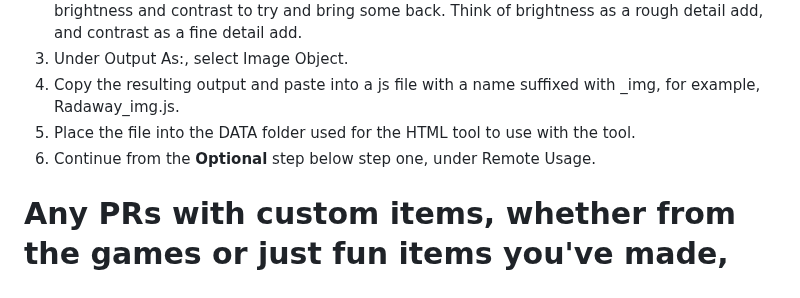
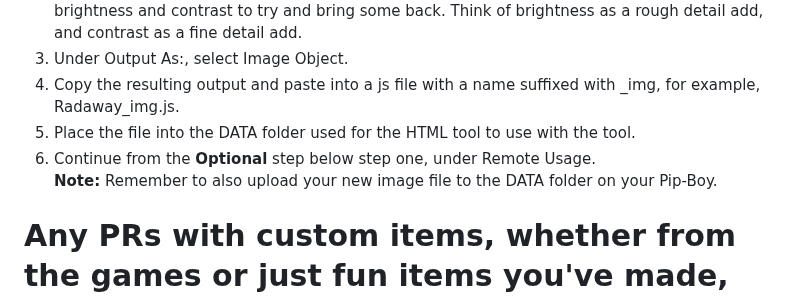
Before and after one commit to AidanLeeCalamera/Pip-Boy-Inventory-JSON-Generator, a Markdown page: README.md, the part around one of its changes. Rendered like a GitHub page.

```diff
--- a/README.md
+++ b/README.md
@@ -38,7 +38,8 @@ A HTML page for generating items.json files for the [Pip-Boy inventory patch](ht
 3. Under Output As:, select Image Object.
 4. Copy the resulting output and paste into a js file with a name suffixed with _img, for example, Radaway_img.js.
 5. Place the file into the DATA folder used for the HTML tool to use with the tool.
-6. Continue from the **Optional** step below step one, under Remote Usage.
+6. Continue from the **Optional** step below step one, under Remote Usage.<BR/>
+   **Note:** Remember to also upload your new image file to the DATA folder on your Pip-Boy.
 
 # Any PRs with custom items, whether from the games or just fun items you've made, are encouraged and welcome!
 1. Fork this repo by clicking the fork button at the top of the repo page. You now have a repo that you can modify with your custom presets.
```
Also changed, not shown: other parts of README.md (+1 -1 lines).
